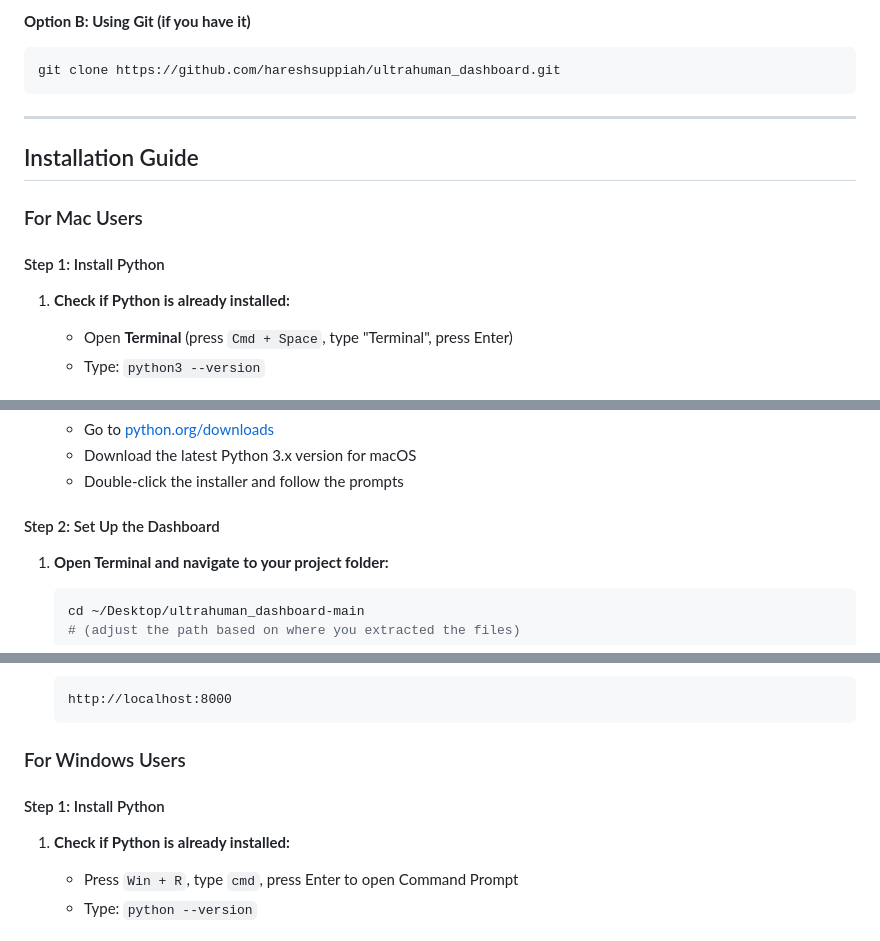
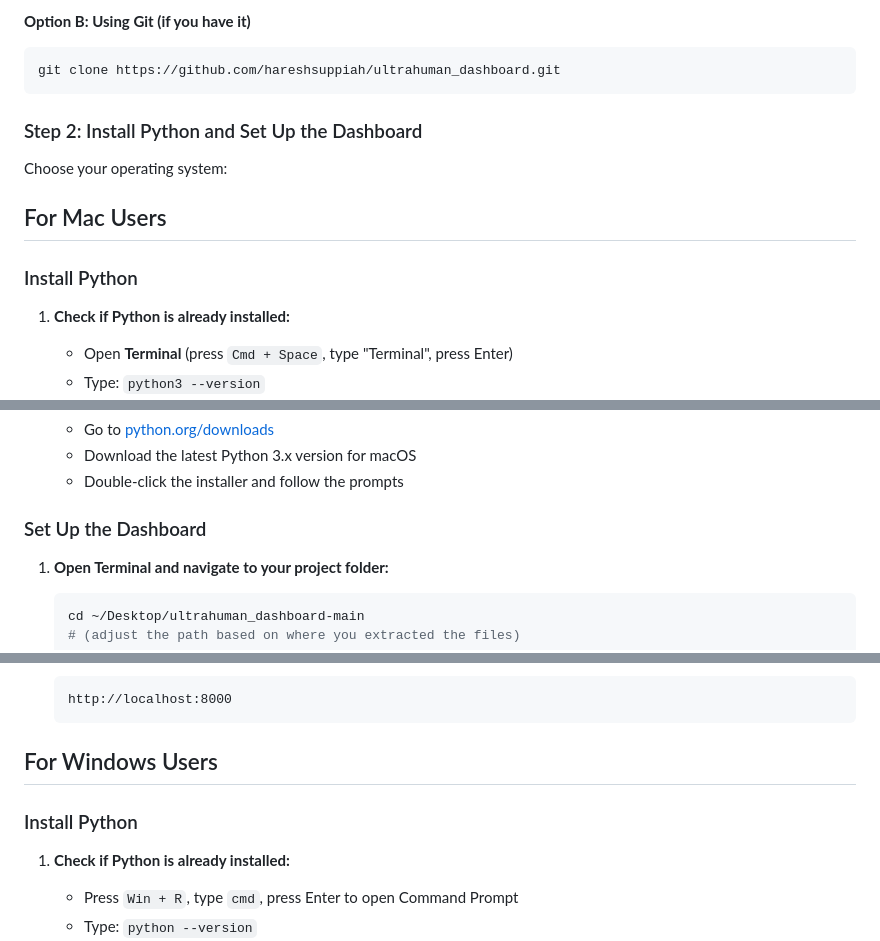
Before and after one commit to hareshsuppiah/ultrahuman_dashboard, a Markdown page: README.md, 3 parts joined by grey strips. Rendered like a GitHub page.

Commit message:
📝 Fix README structure and logical flow
- Added clear Step 2 after Step 1 for better sequential flow
- Reorganized installation sections under Step 2
- Added Step 3 for first-time setup direction
- Removed redundant "First Time Setup" header
- Improved heading hierarchy for Mac/Windows sections
- Made the setup process more intuitive to follow

🤖 Generated with [Claude Code](https://claude.ai/code)

Co-Authored-By: Claude <noreply@anthropic.com>

````diff
--- a/README.md
+++ b/README.md
@@ -33,13 +33,13 @@ This guide provides step-by-step installation instructions for users new to Pyth
 git clone https://github.com/hareshsuppiah/ultrahuman_dashboard.git
 ```
 
----
+### Step 2: Install Python and Set Up the Dashboard
 
-## Installation Guide
+Choose your operating system:
 
-### For Mac Users
+## For Mac Users
 
-#### Step 1: Install Python
+### Install Python
 
 1. **Check if Python is already installed:**
    - Open **Terminal** (press `Cmd + Space`, type "Terminal", press Enter)
@@ -62,7 +62,7 @@ git clone https://github.com/hareshsuppiah/ultrahuman_dashboard.git
    - Download the latest Python 3.x version for macOS
    - Double-click the installer and follow the prompts
 
-#### Step 2: Set Up the Dashboard
+### Set Up the Dashboard
 
 1. **Open Terminal and navigate to your project folder:**
    ```bash
@@ -96,9 +96,9 @@ git clone https://github.com/hareshsuppiah/ultrahuman_dashboard.git
    http://localhost:8000
    ```
 
-### For Windows Users
+## For Windows Users
 
-#### Step 1: Install Python
+### Install Python
 
 1. **Check if Python is already installed:**
    - Press `Win + R`, type `cmd`, press Enter to open Command Prompt
````
Also changed, not shown: other parts of README.md (+5 -5 lines).
